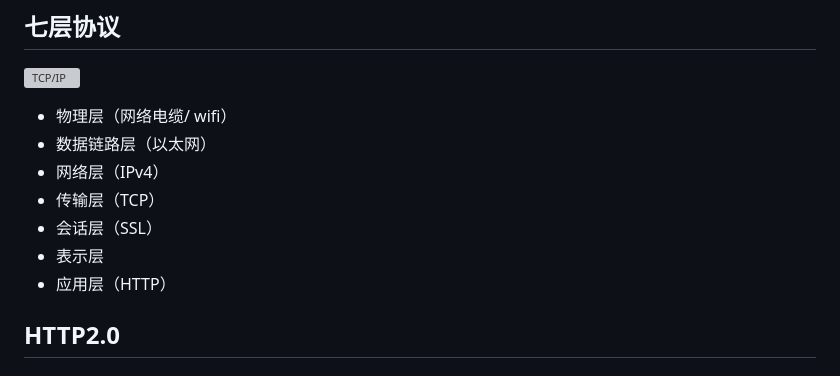
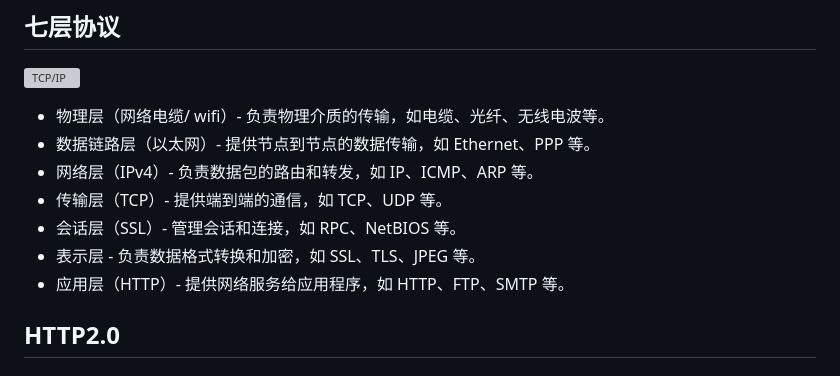
Before and after one commit to LeeRayno/H5, a Markdown page: docs/http.md, the part around the change. Drawn GitHub-style; grey boxes are pictures that could not be loaded.

```diff
--- a/docs/http.md
+++ b/docs/http.md
@@ -133,13 +133,13 @@ HTTP 缓存分为强制缓存和协商缓存
 
 ![TCP/IP](https://tva1.sinaimg.cn/large/007S8ZIlly1ggpfwr4p35j30fs0ea4g2.jpg)
 
-- 物理层（网络电缆/ wifi）
-- 数据链路层（以太网）
-- 网络层（IPv4）
-- 传输层（TCP）
-- 会话层（SSL）
-- 表示层
-- 应用层（HTTP）
+- 物理层（网络电缆/ wifi）- 负责物理介质的传输，如电缆、光纤、无线电波等。
+- 数据链路层（以太网）- 提供节点到节点的数据传输，如 Ethernet、PPP 等。
+- 网络层（IPv4）- 负责数据包的路由和转发，如 IP、ICMP、ARP 等。
+- 传输层（TCP）- 提供端到端的通信，如 TCP、UDP 等。
+- 会话层（SSL）- 管理会话和连接，如 RPC、NetBIOS 等。
+- 表示层 - 负责数据格式转换和加密，如 SSL、TLS、JPEG 等。
+- 应用层（HTTP）- 提供网络服务给应用程序，如 HTTP、FTP、SMTP 等。
 
 ## HTTP2.0
 
```
Also changed, not shown: docs/hand.md (+76 -12 lines), docs/interview.md (+18 -4 lines), docs/diff-progress.png (added), 3 other files.
